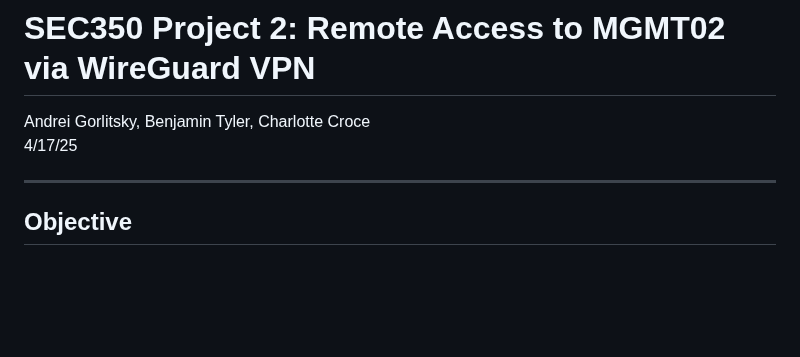
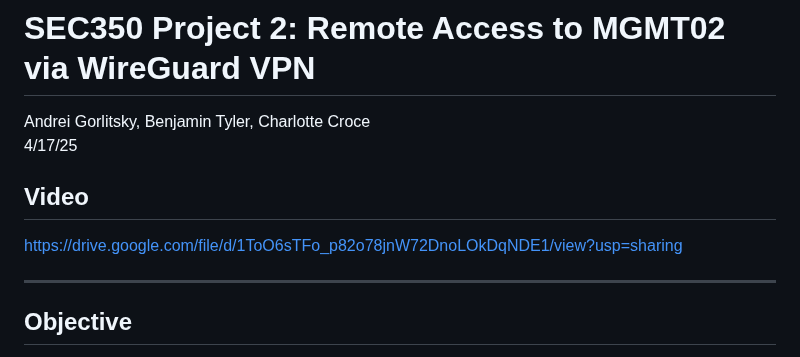
Before and after one commit to charlottecroce/ChamplainTechJournals, a Markdown page: net-sec-controls-sec350/wireguard_project.md, the part around the change. Drawn GitHub-style; blank space fills up the shorter version.

```diff
--- a/net-sec-controls-sec350/wireguard_project.md
+++ b/net-sec-controls-sec350/wireguard_project.md
@@ -1,6 +1,9 @@
 # SEC350 Project 2: Remote Access to MGMT02 via WireGuard VPN
 Andrei Gorlitsky, Benjamin Tyler, Charlotte Croce\
 4/17/25
+
+## Video
+https://drive.google.com/file/d/1ToO6sTFo_p82o78jnW72DnoLOkDqNDE1/view?usp=sharing
 
 ---
 
```
